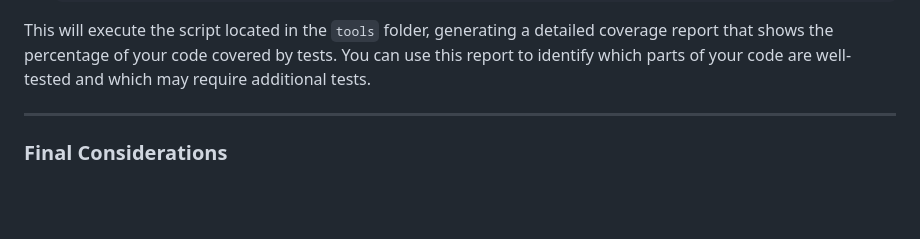
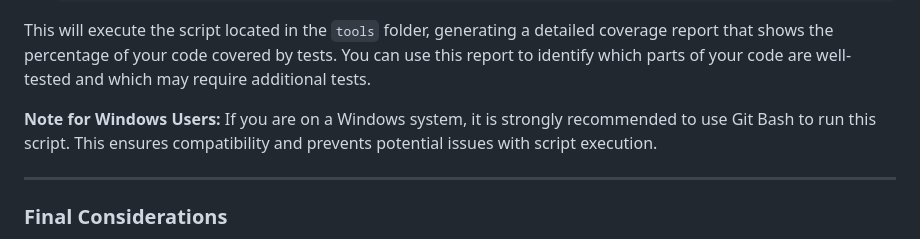
Before and after one commit to joaoconstancio1/city, a Markdown page: README.md, the part around the change. Drawn GitHub-style; blank space fills up the shorter version.

```diff
--- a/README.md
+++ b/README.md
@@ -136,6 +136,10 @@ To check the code coverage for this project, follow the steps below:
 
 This will execute the script located in the `tools` folder, generating a detailed coverage report that shows the percentage of your code covered by tests. You can use this report to identify which parts of your code are well-tested and which may require additional tests.
 
+
+**Note for Windows Users:**
+If you are on a Windows system, it is strongly recommended to use Git Bash to run this script. This ensures compatibility and prevents potential issues with script execution.
+
 ---
 
 ### Final Considerations
```
